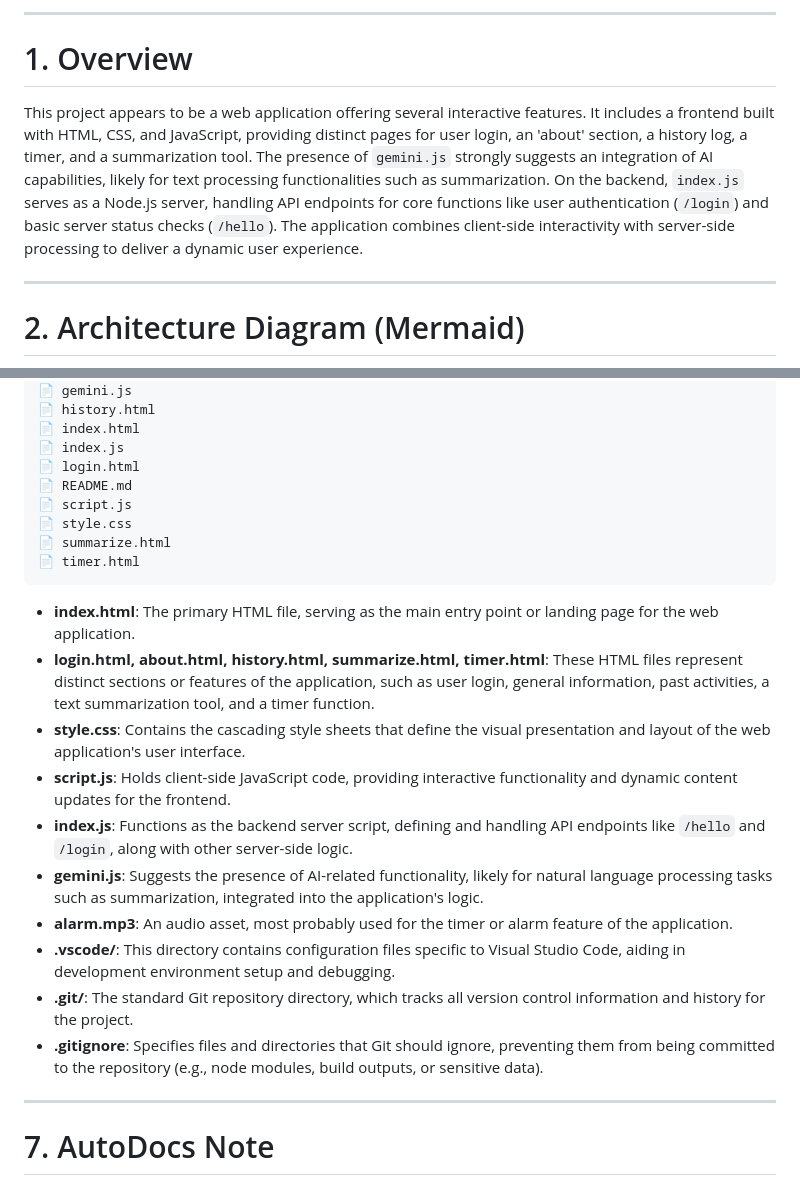
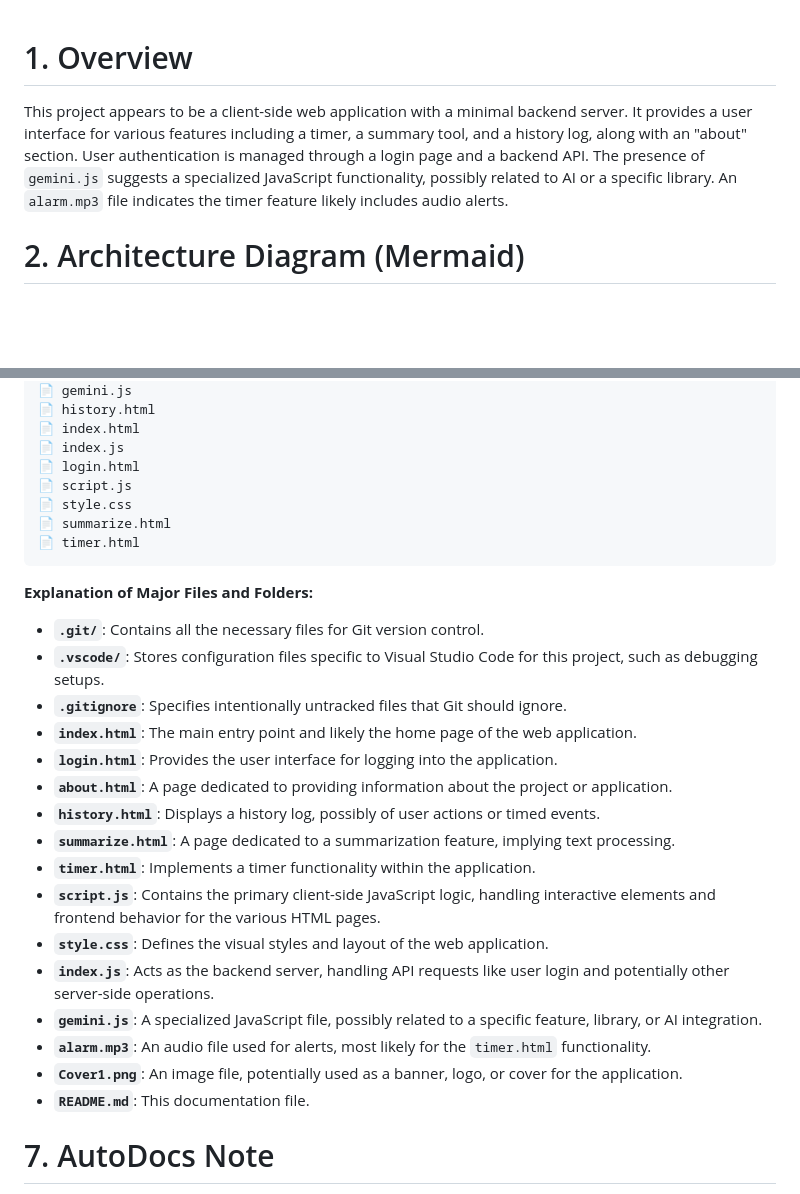
Before and after one commit to yogithasivakumar/FocusZen, a Markdown page: README.md, 2 parts joined by grey strips. Drawn GitHub-style; blank space fills up the shorter version.

````diff
--- a/README.md
+++ b/README.md
@@ -1,10 +1,6 @@
----
-
 # 1. Overview
 
-This project appears to be a web application offering several interactive features. It includes a frontend built with HTML, CSS, and JavaScript, providing distinct pages for user login, an 'about' section, a history log, a timer, and a summarization tool. The presence of `gemini.js` strongly suggests an integration of AI capabilities, likely for text processing functionalities such as summarization. On the backend, `index.js` serves as a Node.js server, handling API endpoints for core functions like user authentication (`/login`) and basic server status checks (`/hello`). The application combines client-side interactivity with server-side processing to deliver a dynamic user experience.
-
----
+This project appears to be a client-side web application with a minimal backend server. It provides a user interface for various features including a timer, a summary tool, and a history log, along with an "about" section. User authentication is managed through a login page and a backend API. The presence of `gemini.js` suggests a specialized JavaScript functionality, possibly related to AI or a specific library. An `alarm.mp3` file indicates the timer feature likely includes audio alerts.
 
 # 2. Architecture Diagram (Mermaid)
 
@@ -111,25 +60,30 @@ The recent commit history primarily indicates a focus on documentation efforts.
 📄 index.html
 📄 index.js
 📄 login.html
-📄 README.md
 📄 script.js
 📄 style.css
 📄 summarize.html
 📄 timer.html
 ```
 
--   **index.html**: The primary HTML file, serving as the main entry point or landing page for the web application.
--   **login.html, about.html, history.html, summarize.html, timer.html**: These HTML files represent distinct sections or features of the application, such as user login, general information, past activities, a text summarization tool, and a timer function.
--   **style.css**: Contains the cascading style sheets that define the visual presentation and layout of the web application's user interface.
--   **script.js**: Holds client-side JavaScript code, providing interactive functionality and dynamic content updates for the frontend.
--   **index.js**: Functions as the backend server script, defining and handling API endpoints like `/hello` and `/login`, along with other server-side logic.
--   **gemini.js**: Suggests the presence of AI-related functionality, likely for natural language processing tasks such as summarization, integrated into the application's logic.
--   **alarm.mp3**: An audio asset, most probably used for the timer or alarm feature of the application.
--   **.vscode/**: This directory contains configuration files specific to Visual Studio Code, aiding in development environment setup and debugging.
--   **.git/**: The standard Git repository directory, which tracks all version control information and history for the project.
--   **.gitignore**: Specifies files and directories that Git should ignore, preventing them from being committed to the repository (e.g., node modules, build outputs, or sensitive data).
+**Explanation of Major Files and Folders:**
 
----
+*   **`.git/`**: Contains all the necessary files for Git version control.
+*   **`.vscode/`**: Stores configuration files specific to Visual Studio Code for this project, such as debugging setups.
+*   **`.gitignore`**: Specifies intentionally untracked files that Git should ignore.
+*   **`index.html`**: The main entry point and likely the home page of the web application.
+*   **`login.html`**: Provides the user interface for logging into the application.
+*   **`about.html`**: A page dedicated to providing information about the project or application.
+*   **`history.html`**: Displays a history log, possibly of user actions or timed events.
+*   **`summarize.html`**: A page dedicated to a summarization feature, implying text processing.
+*   **`timer.html`**: Implements a timer functionality within the application.
+*   **`script.js`**: Contains the primary client-side JavaScript logic, handling interactive elements and frontend behavior for the various HTML pages.
+*   **`style.css`**: Defines the visual styles and layout of the web application.
+*   **`index.js`**: Acts as the backend server, handling API requests like user login and potentially other server-side operations.
+*   **`gemini.js`**: A specialized JavaScript file, possibly related to a specific feature, library, or AI integration.
+*   **`alarm.mp3`**: An audio file used for alerts, most likely for the `timer.html` functionality.
+*   **`Cover1.png`**: An image file, potentially used as a banner, logo, or cover for the application.
+*   **`README.md`**: This documentation file.
 
 # 7. AutoDocs Note
 
````
Also changed, not shown: other parts of README.md (+25 -72 lines).
